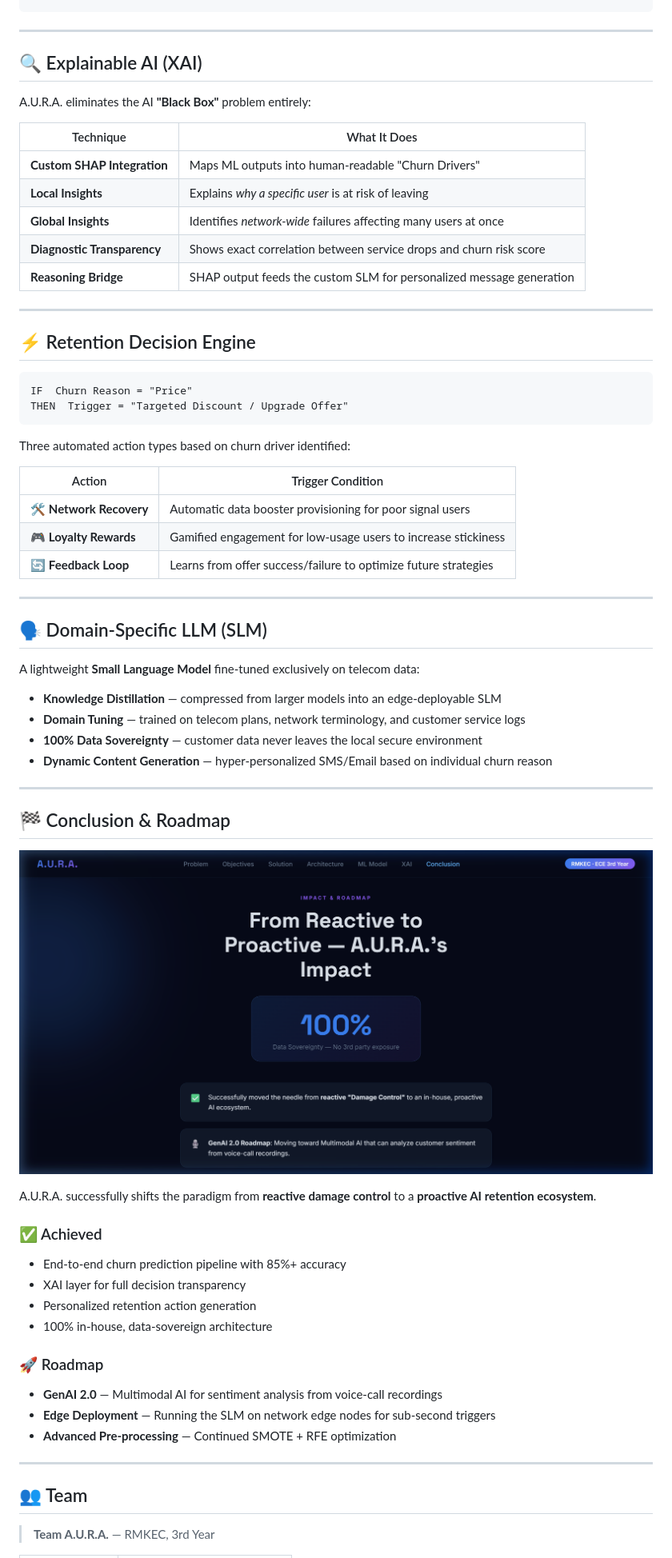
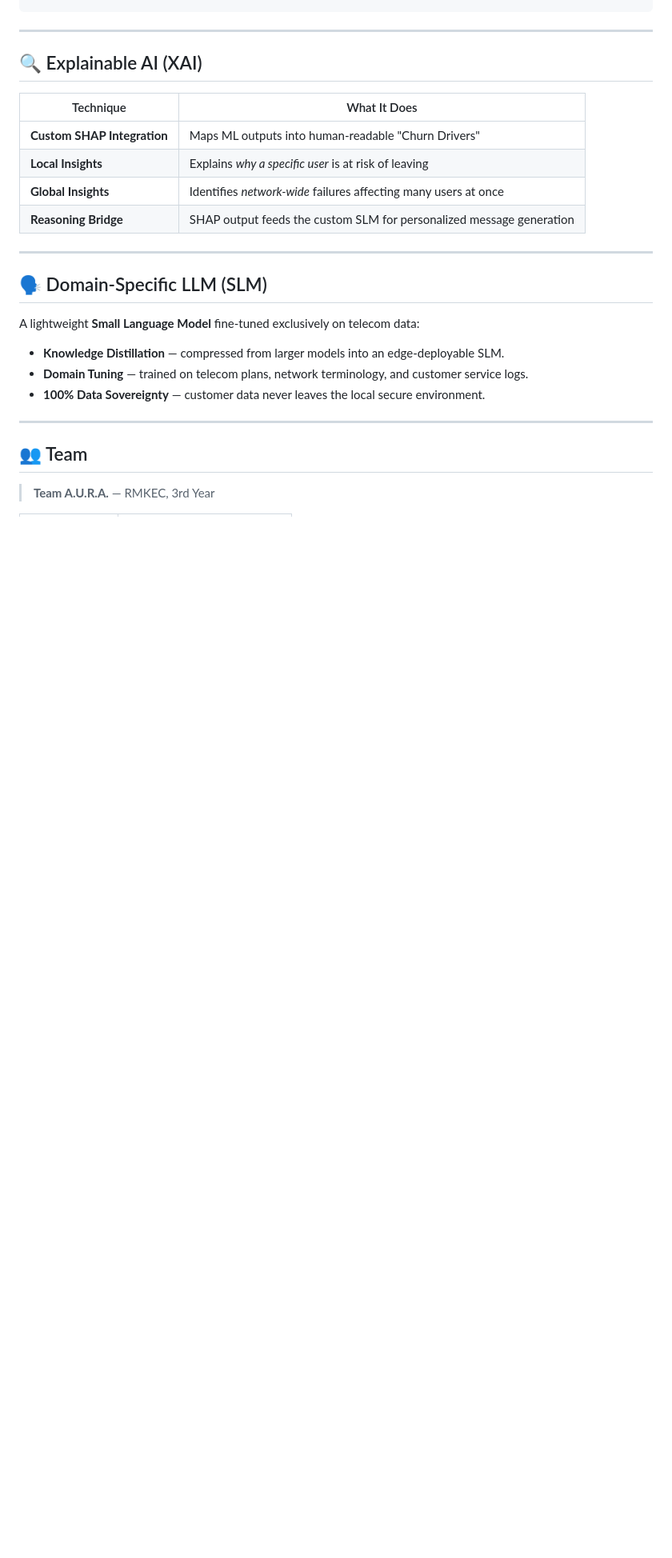
Before and after one commit to Vishal-RJ/AURA, a Markdown page: README.md, the part around one of its changes. Shown at 80% size. Rendered like a GitHub page; blank space fills up the shorter version.

Commit message:
docs: update README with latest website content and dashboard v2.0 details

````diff
--- a/README.md
+++ b/README.md
@@ -132,32 +114,12 @@ A **Multi-Stacked Ensemble** architecture optimized for real-world imbalanced te
 
 ## 🔍 Explainable AI (XAI)
 
-A.U.R.A. eliminates the AI **"Black Box"** problem entirely:
-
 | Technique | What It Does |
 |---|---|
 | **Custom SHAP Integration** | Maps ML outputs into human-readable "Churn Drivers" |
 | **Local Insights** | Explains *why a specific user* is at risk of leaving |
 | **Global Insights** | Identifies *network-wide* failures affecting many users at once |
-| **Diagnostic Transparency** | Shows exact correlation between service drops and churn risk score |
 | **Reasoning Bridge** | SHAP output feeds the custom SLM for personalized message generation |
-
----
-
-## ⚡ Retention Decision Engine
-
-```
-IF  Churn Reason = "Price"
-THEN  Trigger = "Targeted Discount / Upgrade Offer"
-```
-
-Three automated action types based on churn driver identified:
-
-| Action | Trigger Condition |
-|---|---|
-| 🛠️ **Network Recovery** | Automatic data booster provisioning for poor signal users |
-| 🎮 **Loyalty Rewards** | Gamified engagement for low-usage users to increase stickiness |
-| 🔄 **Feedback Loop** | Learns from offer success/failure to optimize future strategies |
 
 ---
 
@@ -165,29 +127,9 @@ Three automated action types based on churn driver identified:
 
 A lightweight **Small Language Model** fine-tuned exclusively on telecom data:
 
-- **Knowledge Distillation** — compressed from larger models into an edge-deployable SLM
-- **Domain Tuning** — trained on telecom plans, network terminology, and customer service logs
-- **100% Data Sovereignty** — customer data never leaves the local secure environment
-- **Dynamic Content Generation** — hyper-personalized SMS/Email based on individual churn reason
-
----
-
-## 🏁 Conclusion & Roadmap
-
-![Conclusion](assets/screenshot_conclusion.png)
-
-A.U.R.A. successfully shifts the paradigm from **reactive damage control** to a **proactive AI retention ecosystem**.
-
-### ✅ Achieved
-- End-to-end churn prediction pipeline with 85%+ accuracy
-- XAI layer for full decision transparency
-- Personalized retention action generation
-- 100% in-house, data-sovereign architecture
-
-### 🚀 Roadmap
-- **GenAI 2.0** — Multimodal AI for sentiment analysis from voice-call recordings
-- **Edge Deployment** — Running the SLM on network edge nodes for sub-second triggers
-- **Advanced Pre-processing** — Continued SMOTE + RFE optimization
+- **Knowledge Distillation** — compressed from larger models into an edge-deployable SLM.
+- **Domain Tuning** — trained on telecom plans, network terminology, and customer service logs.
+- **100% Data Sovereignty** — customer data never leaves the local secure environment.
 
 ---
 
````
Also changed, not shown: other parts of README.md (+27 -53 lines).
